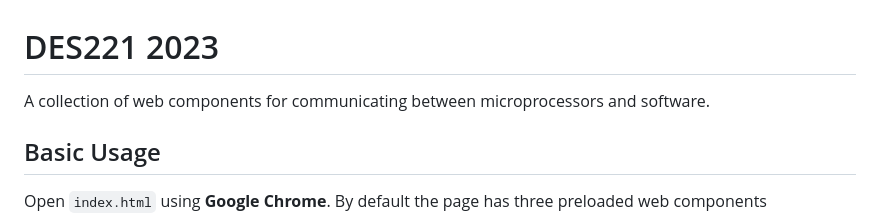
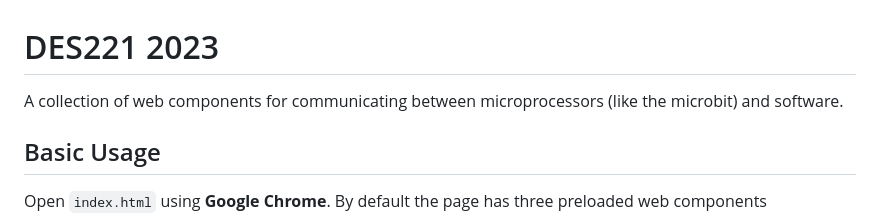
Before and after one commit to MTW012/DES221_2024, a Markdown page: README.md, the part around the change. Drawn GitHub-style.

````diff
--- a/README.md
+++ b/README.md
@@ -1,6 +1,6 @@
 # DES221 2023
 
-A collection of web components for communicating between microprocessors and software.
+A collection of web components for communicating between microprocessors (like the microbit) and software.
 
 ## Basic Usage
 Open ```index.html``` using **Google Chrome**.
````
